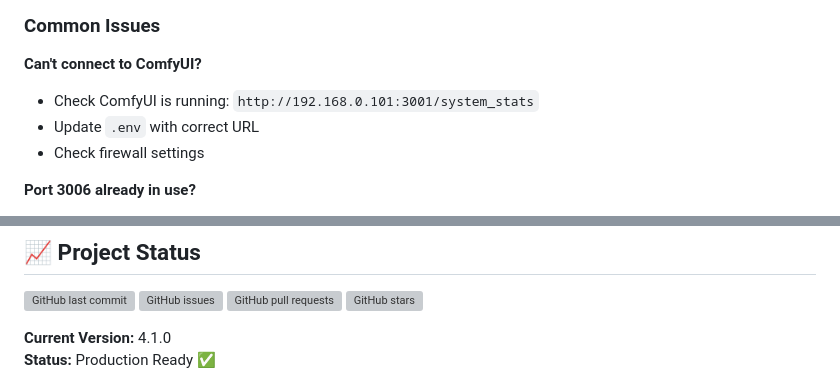
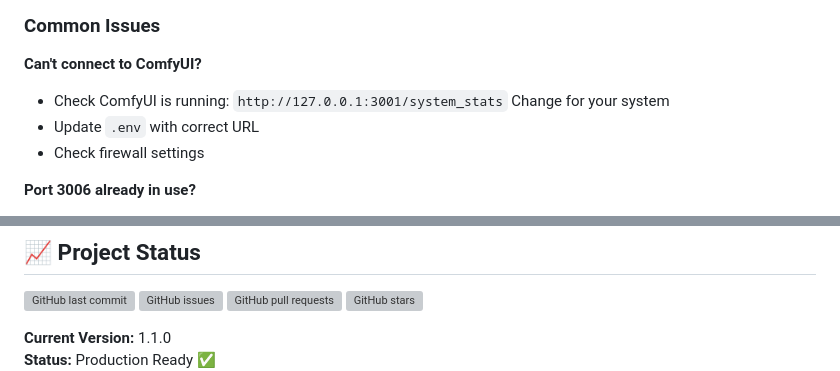
Before and after one commit to AndrewCorbett-cyber/AWDigitalworld-AI-Hub-V1, a Markdown page: README.md, 2 parts joined by grey strips. Rendered like a GitHub page; grey boxes are pictures that could not be loaded.

```diff
--- a/README.md
+++ b/README.md
@@ -547,7 +547,7 @@ in the Software without restriction...
 ### **Common Issues**
 
 **Can't connect to ComfyUI?**
-- Check ComfyUI is running: `http://192.168.0.101:3001/system_stats`
+- Check ComfyUI is running: `http://127.0.0.1:3001/system_stats` Change for your system
 - Update `.env` with correct URL
 - Check firewall settings
 
@@ -569,5 +569,5 @@ in the Software without restriction...
 ![GitHub pull requests](https://img.shields.io/github/issues-pr/AndrewCorbett-cyber/AWDigitalworld-AI-Hub)
 ![GitHub stars](https://img.shields.io/github/stars/AndrewCorbett-cyber/AWDigitalworld-AI-Hub?style=social)
 
-**Current Version:** 4.1.0
+**Current Version:** 1.1.0
 **Status:** Production Ready ✅
```
Also changed, not shown: other parts of README.md (+4 -4 lines).
